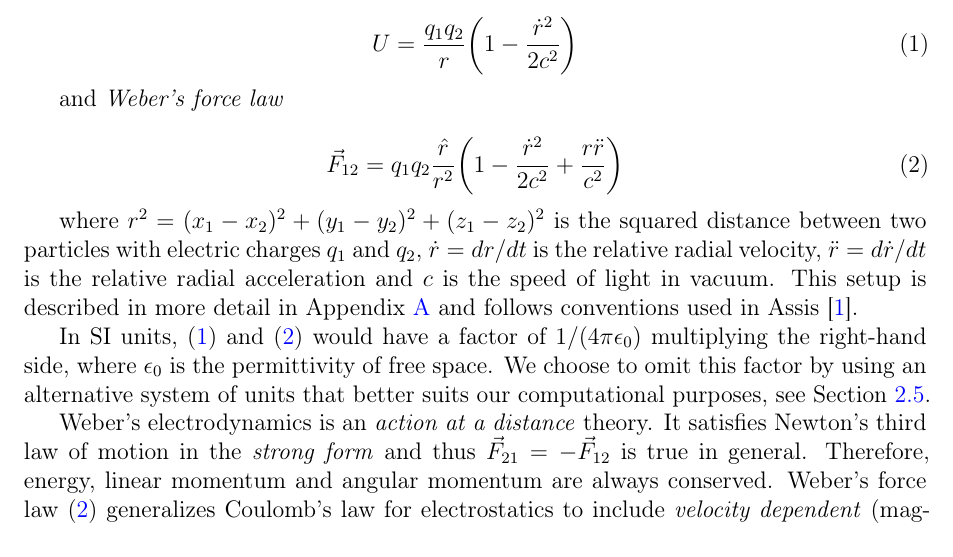
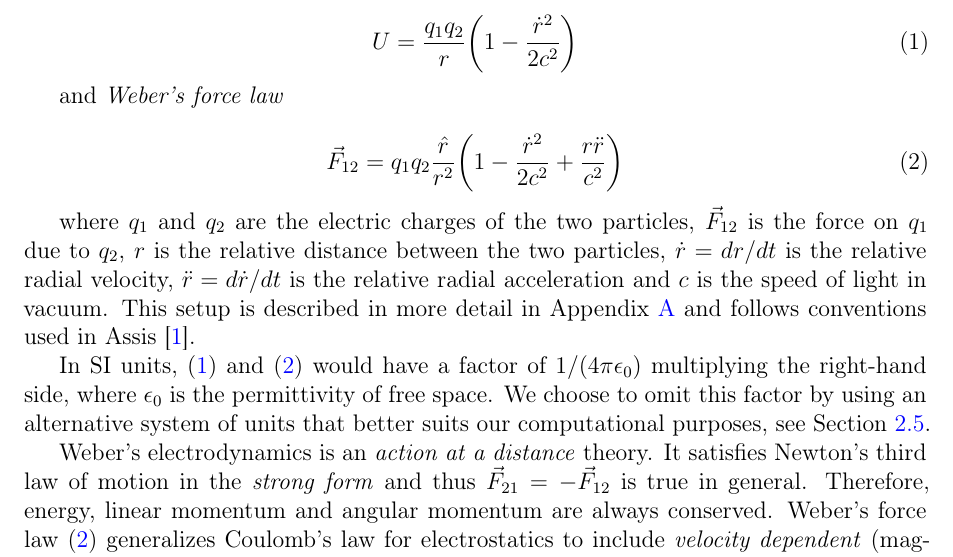
Before and after one commit to WeberElectrodynamics/WeberElectrodynamics.jl, a LaTeX paper (papers/Computational-Weber-Electrodynamics/Computational-Weber-Electrodynamics.tex): part of page 1 of 11, cut so that both start at the same text. Compiled offline with pdfLaTeX.

Commit message:
fix: clarify force subscript convention and variable definitions in introduction
Co-Authored-By: Claude Sonnet 4.6 <noreply@anthropic.com>

```diff
--- a/papers/Computational-Weber-Electrodynamics/Computational-Weber-Electrodynamics.tex
+++ b/papers/Computational-Weber-Electrodynamics/Computational-Weber-Electrodynamics.tex
@@ -78,7 +78,7 @@ and \textit{Weber's force law}
     \vec{F}_{12} = \qq \frac{\hat{r}}{r^2}\bigg(1 - \frac{\rdot^2}{2c^2} + \frac{r\ddot{r}}{c^2}\bigg)
 \end{equation}
 
-where $r^2 = (x_1 - x_2)^2 + (y_1 - y_2)^2 + (z_1 - z_2)^2$ is the squared distance between two particles with electric charges $q_1$ and $q_2$, $\rdot = dr/dt$ is the relative radial velocity, $\ddot{r} = d\rdot/dt$ is the relative radial acceleration and $c$ is the speed of light in vacuum. This setup is described in more detail in Appendix~\ref{app:notation} and follows conventions used in \citet{assis-weber}.
+where $q_1$ and $q_2$ are the electric charges of the two particles, $\vec{F}_{12}$ is the force on $q_1$ due to $q_2$, $r$ is the relative distance between the two particles, $\rdot = dr/dt$ is the relative radial velocity, $\ddot{r} = d\rdot/dt$ is the relative radial acceleration and $c$ is the speed of light in vacuum. This setup is described in more detail in Appendix~\ref{app:notation} and follows conventions used in \citet{assis-weber}.
 
 In SI units,~\eqref{potential} and~\eqref{force} would have a factor of $1/(4\pi \epsilon_0)$ multiplying the right-hand side, where $\epsilon_0$ is the permittivity of free space. We choose to omit this factor by using an alternative system of units that better suits our computational purposes, see Section~\ref{units}.
 
```
